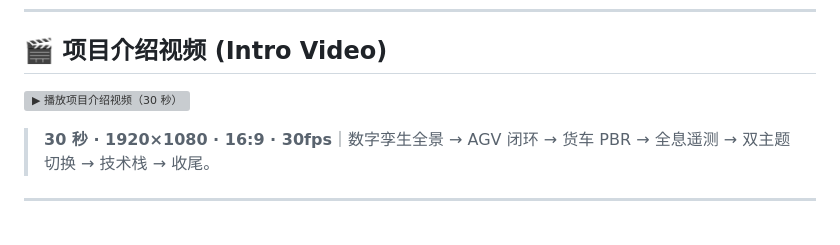
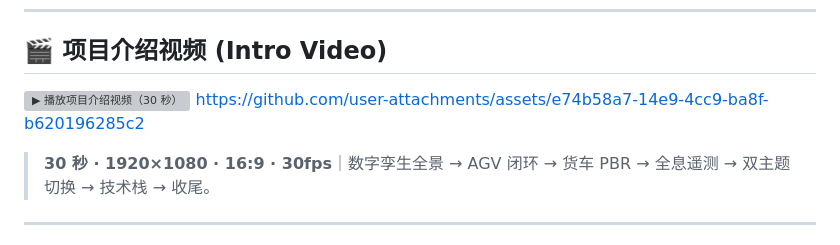
Before and after one commit to Xxcool/smart-warehouse, a Markdown page: README.md, the part around the change. Drawn GitHub-style; grey boxes are pictures that could not be loaded.

```diff
--- a/README.md
+++ b/README.md
@@ -21,6 +21,7 @@
 ## 🎬 项目介绍视频 (Intro Video)
 
 [![▶ 播放项目介绍视频（30 秒）](docs/video/cover.png)](docs/video/smart-warehouse-intro.mp4)
+https://github.com/user-attachments/assets/e74b58a7-14e9-4cc9-ba8f-b620196285c2
 
 > **30 秒 · 1920×1080 · 16:9 · 30fps**｜数字孪生全景 → AGV 闭环 → 货车 PBR → 全息遥测 → 双主题切换 → 技术栈 → 收尾。
 
```
